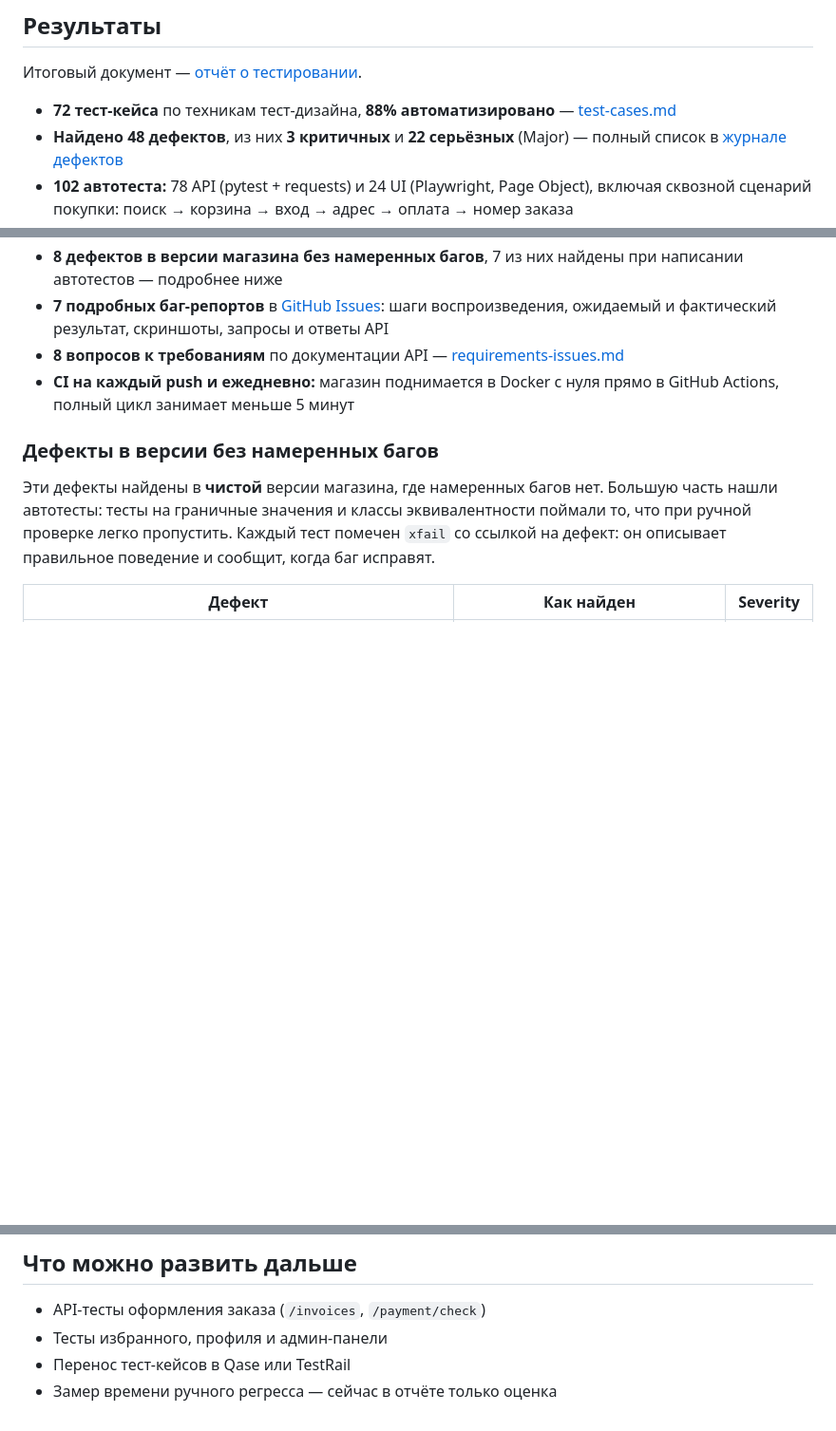
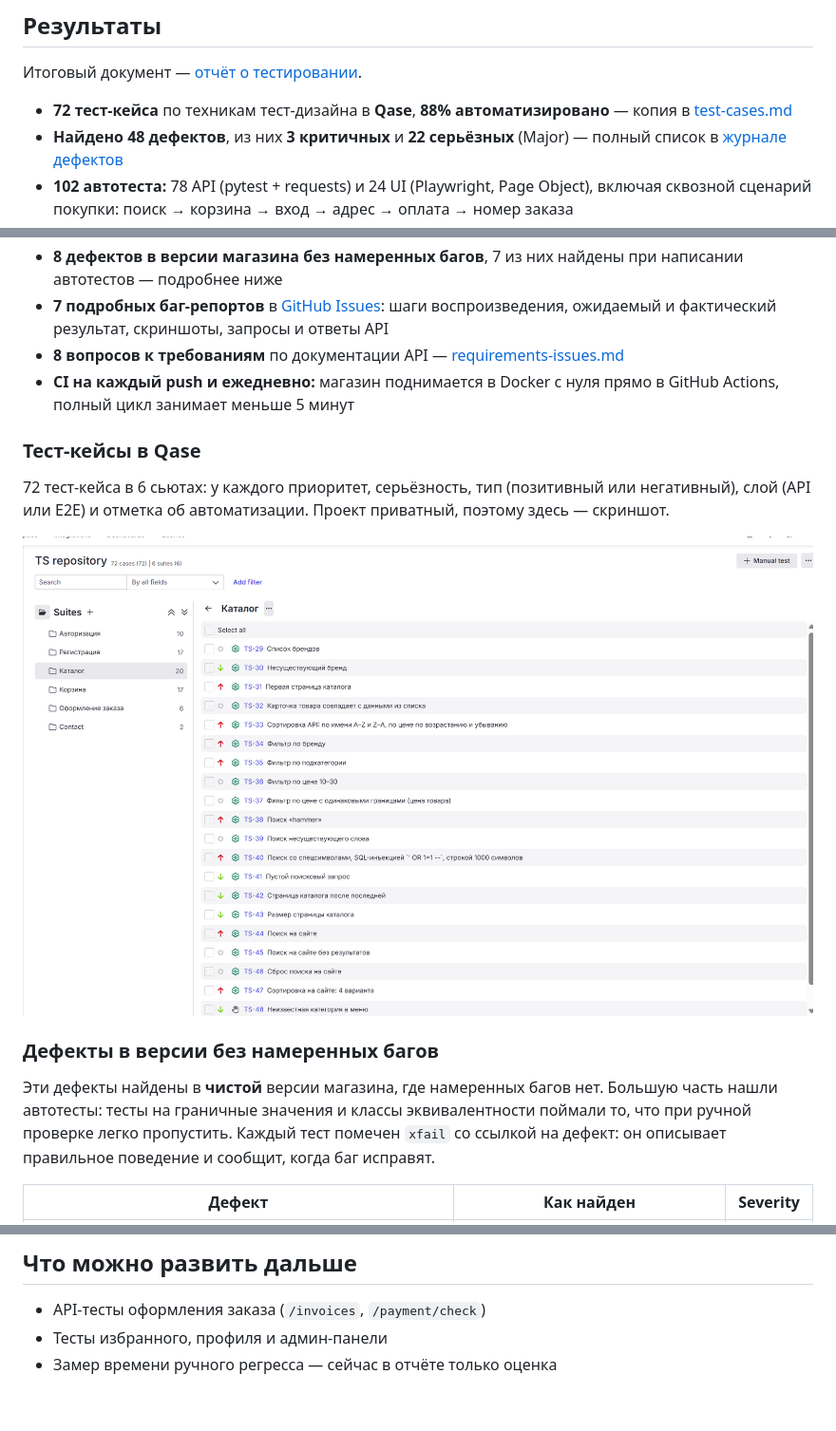
Before and after one commit to alena227/toolshop-qa, a Markdown page: README.md, 3 parts joined by grey strips. Shown at 95% size. Rendered like a GitHub page; pictures changed too: bugs/screenshots/qase-repository.png (added); blank space fills up the shorter version.

Commit message:
Add test cases (Qase import), test report; finalize test plan and README

```diff
--- a/README.md
+++ b/README.md
@@ -12,7 +12,7 @@
 
 Итоговый документ — [отчёт о тестировании](docs/test-report.md).
 
-- **72 тест-кейса** по техникам тест-дизайна, **88% автоматизировано** — [test-cases.md](docs/test-cases.md)
+- **72 тест-кейса** по техникам тест-дизайна в **Qase**, **88% автоматизировано** — копия в [test-cases.md](docs/test-cases.md)
 - **Найдено 48 дефектов**, из них **3 критичных** и **22 серьёзных** (Major) — полный список в [журнале дефектов](bugs/bug-log.md)
 - **102 автотеста:** 78 API (pytest + requests) и 24 UI (Playwright, Page Object), включая сквозной сценарий покупки: поиск → корзина → вход → адрес → оплата → номер заказа
 - **Коллекция Postman** на 12 запросов и 23 проверки (цепочки запросов, проверка JSON-схемы, негативные кейсы), запускается через **Newman** в CI
@@ -20,6 +20,13 @@
 - **7 подробных баг-репортов** в [GitHub Issues](https://github.com/alena227/toolshop-qa/issues): шаги воспроизведения, ожидаемый и фактический результат, скриншоты, запросы и ответы API
 - **8 вопросов к требованиям** по документации API — [requirements-issues.md](docs/requirements-issues.md)
 - **CI на каждый push и ежедневно:** магазин поднимается в Docker с нуля прямо в GitHub Actions, полный цикл занимает меньше 5 минут
+
+### Тест-кейсы в Qase
+
+72 тест-кейса в 6 сьютах: у каждого приоритет, серьёзность, тип (позитивный или негативный),
+слой (API или E2E) и отметка об автоматизации. Проект приватный, поэтому здесь — скриншот.
+
+![Тест-кейсы в Qase](bugs/screenshots/qase-repository.png)
 
 ### Дефекты в версии без намеренных багов
 
@@ -140,5 +147,4 @@ npx -p newman -p newman-reporter-htmlextra newman run postman/toolshop.postman_c
 
 - API-тесты оформления заказа (`/invoices`, `/payment/check`)
 - Тесты избранного, профиля и админ-панели
-- Перенос тест-кейсов в Qase или TestRail
 - Замер времени ручного регресса — сейчас в отчёте только оценка
```
Also changed, not shown: docs/test-plan.md (+2 -1 lines), docs/test-report.md (+1 -2 lines), 1 other file.
